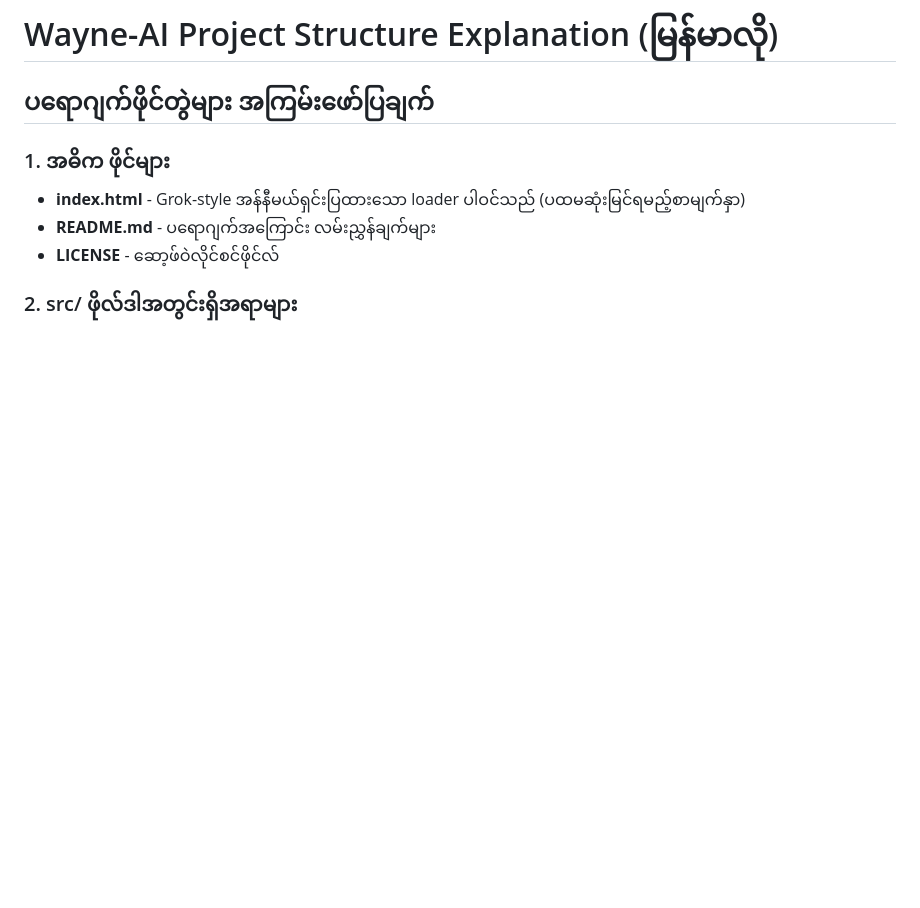
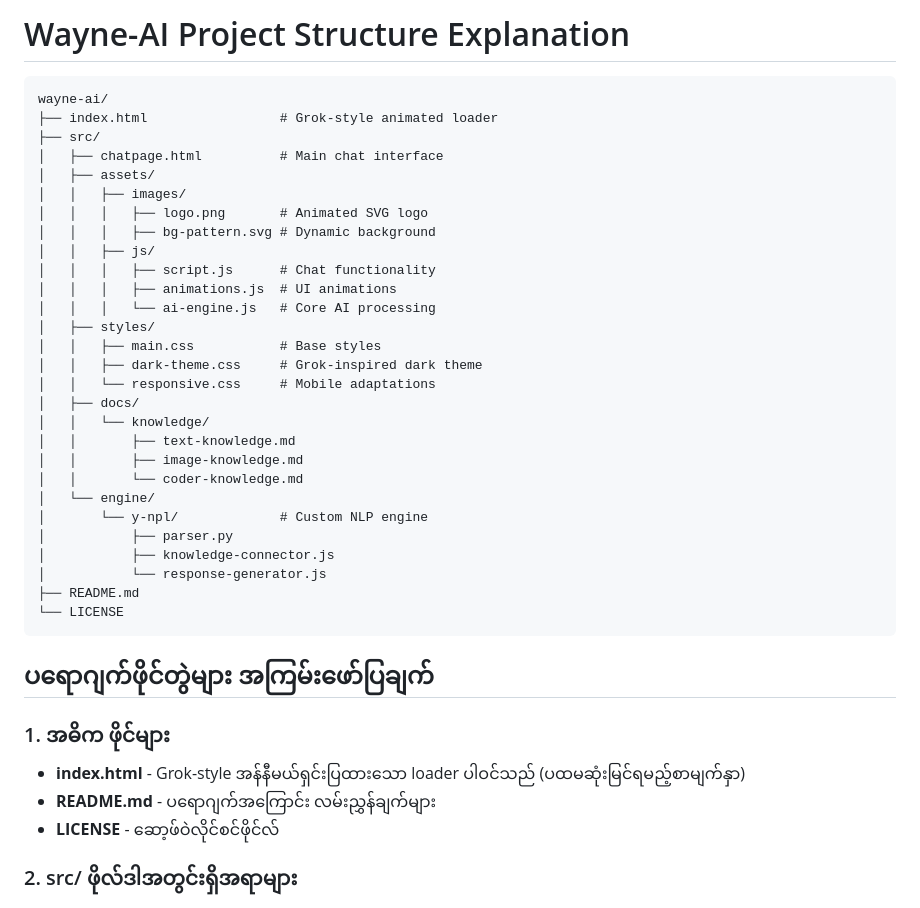
Before and after one commit to Smartburme/wayne-ai-v1, a Markdown page: README.md, the part around the change. Rendered like a GitHub page; blank space fills up the shorter version.

````diff
--- a/README.md
+++ b/README.md
@@ -1,4 +1,34 @@
-# Wayne-AI Project Structure Explanation (မြန်မာလို)
+# Wayne-AI Project Structure Explanation
+```
+wayne-ai/
+├── index.html                 # Grok-style animated loader
+├── src/
+│   ├── chatpage.html          # Main chat interface
+│   ├── assets/
+│   │   ├── images/
+│   │   │   ├── logo.png       # Animated SVG logo
+│   │   │   ├── bg-pattern.svg # Dynamic background
+│   │   ├── js/
+│   │   │   ├── script.js      # Chat functionality
+│   │   │   ├── animations.js  # UI animations
+│   │   │   └── ai-engine.js   # Core AI processing
+│   ├── styles/
+│   │   ├── main.css           # Base styles
+│   │   ├── dark-theme.css     # Grok-inspired dark theme
+│   │   └── responsive.css     # Mobile adaptations
+│   ├── docs/
+│   │   └── knowledge/
+│   │       ├── text-knowledge.md
+│   │       ├── image-knowledge.md
+│   │       └── coder-knowledge.md
+│   └── engine/
+│       └── y-npl/             # Custom NLP engine
+│           ├── parser.py
+│           ├── knowledge-connector.js
+│           └── response-generator.js
+├── README.md
+└── LICENSE
+```
 
 ## ပရောဂျက်ဖိုင်တွဲများ အကြမ်းဖော်ပြချက်
 
````
